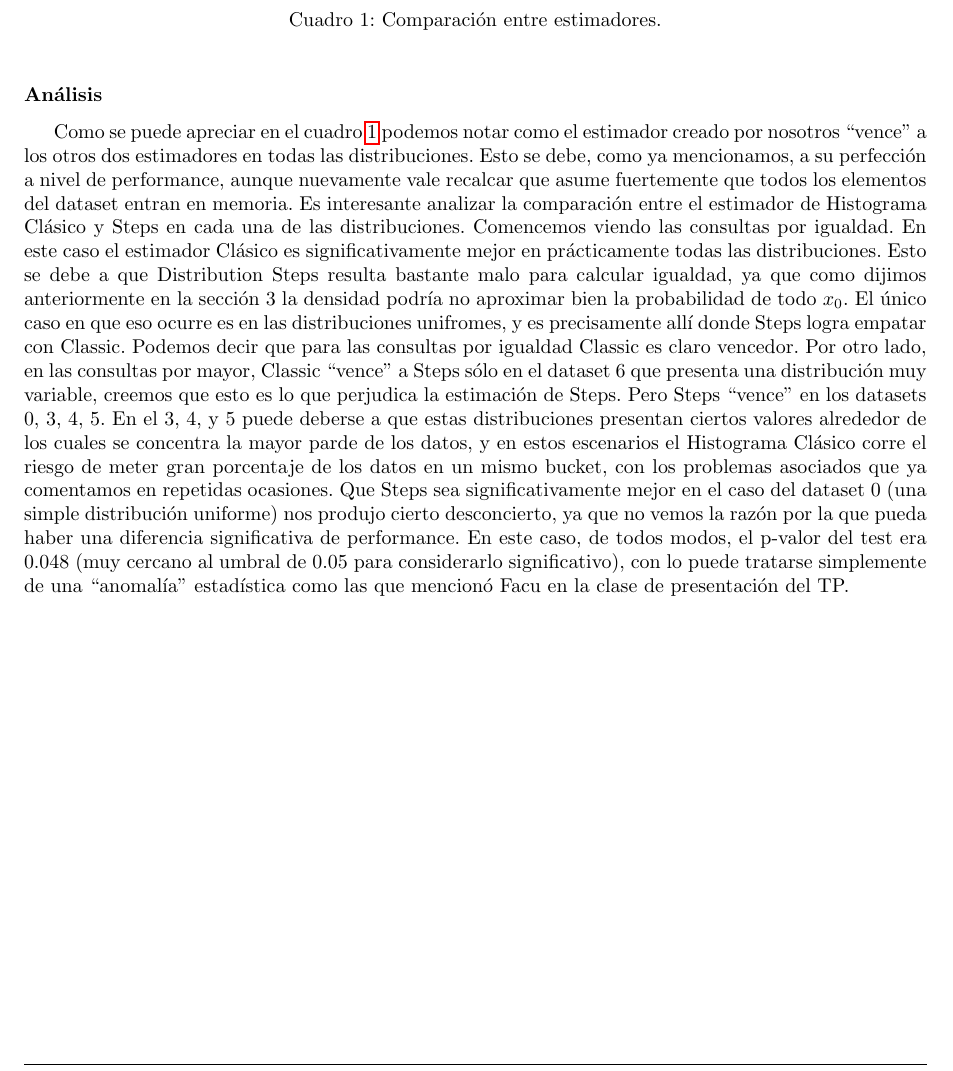
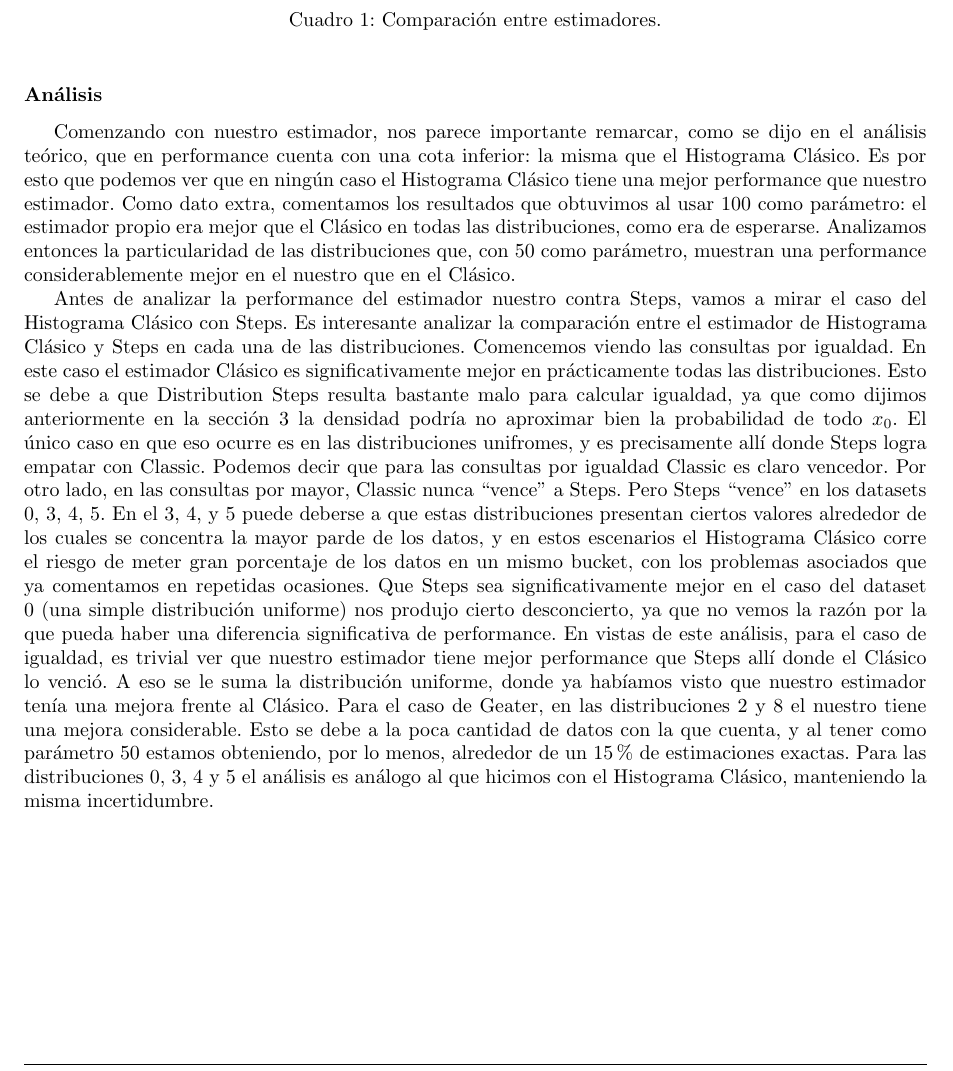
Before and after one commit to Laski/bbdd, a LaTeX document (tp2/informe/tp2.tex, which reads tp2/informe/empirico.tex): part of page 12 of 14, cut so that both start at the same text. Compiled offline with pdfLaTeX.

Commit message:
analisis

```diff
--- a/tp2/informe/empirico.tex
+++ b/tp2/informe/empirico.tex
@@ -120,6 +120,11 @@ Steps &-  &0, 3-5 &- &0, 3-5 &X &X  \\[1ex] % [1ex] adds vertical space
 \end{table}
 
 \subsubsection*{Análisis}
-Como se puede apreciar en el cuadro \ref{tab:hresult} podemos notar como el estimador creado por nosotros ``vence'' a los otros dos estimadores en todas las distribuciones. Esto se debe, como ya mencionamos, a su perfección a nivel de performance, aunque nuevamente vale recalcar que asume fuertemente que todos los elementos del dataset entran en memoria.
+Comenzando con nuestro estimador, nos parece importante remarcar, como se dijo en el análisis teórico, que en performance cuenta con una cota inferior: la misma que el Histograma Clásico. Es por esto que podemos ver que en ningún caso el Histograma Clásico tiene una mejor performance que nuestro estimador. Como dato extra, comentamos los resultados que obtuvimos al usar 100 como parámetro: el estimador propio era mejor que el Clásico en todas las distribuciones, como era de esperarse.
+Analizamos entonces la particularidad de las distribuciones que, con 50 como parámetro, muestran una performance considerablemente mejor en el nuestro que en el Clásico.
+
+Antes de analizar la performance del estimador nuestro contra Steps, vamos a mirar el caso del Histograma Clásico con Steps.
 Es interesante analizar la comparación entre el estimador de Histograma Clásico y Steps en cada una de las distribuciones. Comencemos viendo las consultas por igualdad. En este caso el estimador Clásico es significativamente mejor en prácticamente todas las distribuciones. Esto se debe a que Distribution Steps resulta bastante malo para calcular igualdad, ya que como dijimos anteriormente en la sección 3 la densidad podría no aproximar bien la probabilidad de todo $x_0$. El único caso en que eso ocurre es en las distribuciones unifromes, y es precisamente allí donde Steps logra empatar con Classic. Podemos decir que para las consultas por igualdad Classic es claro vencedor.
-Por otro lado, en las consultas por mayor, Classic ``vence'' a Steps sólo en el dataset 6 que presenta una distribución muy variable, creemos que esto es lo que perjudica la estimación de Steps. Pero Steps ``vence'' en los datasets 0, 3, 4, 5. En el 3, 4, y 5 puede deberse a que estas distribuciones presentan ciertos valores alrededor de los cuales se concentra la mayor parde de los datos, y en estos escenarios el Histograma Clásico corre el riesgo de meter gran porcentaje de los datos en un mismo bucket, con los problemas asociados que ya comentamos en repetidas ocasiones. Que Steps sea significativamente mejor en el caso del dataset 0 (una simple distribución uniforme) nos produjo cierto desconcierto, ya que no vemos la razón por la que pueda haber una diferencia significativa de performance. En este caso, de todos modos, el p-valor del test era 0.048 (muy cercano al umbral de 0.05 para considerarlo significativo), con lo puede tratarse simplemente de una ``anomalía'' estadística como las que mencionó Facu en la clase de presentación del TP.
+Por otro lado, en las consultas por mayor, Classic nunca ``vence'' a Steps. Pero Steps ``vence'' en los datasets 0, 3, 4, 5. En el 3, 4, y 5 puede deberse a que estas distribuciones presentan ciertos valores alrededor de los cuales se concentra la mayor parde de los datos, y en estos escenarios el Histograma Clásico corre el riesgo de meter gran porcentaje de los datos en un mismo bucket, con los problemas asociados que ya comentamos en repetidas ocasiones. Que Steps sea significativamente mejor en el caso del dataset 0 (una simple distribución uniforme) nos produjo cierto desconcierto, ya que no vemos la razón por la que pueda haber una diferencia significativa de performance.
+En vistas de este análisis, para el caso de igualdad, es trivial ver que nuestro estimador tiene mejor performance que Steps allí donde el Clásico lo venció. A eso se le suma la distribución uniforme, donde ya habíamos visto que nuestro estimador tenía una mejora frente al Clásico.
+Para el caso de Geater, en las distribuciones 2 y 8 el nuestro tiene una mejora considerable. Esto se debe a la poca cantidad de datos con la que cuenta, y al tener como parámetro 50 estamos obteniendo, por lo menos, alrededor de un 15\% de estimaciones exactas. Para las distribuciones 0, 3, 4 y 5 el análisis es análogo al que hicimos con el Histograma Clásico, manteniendo la misma incertidumbre.
```
